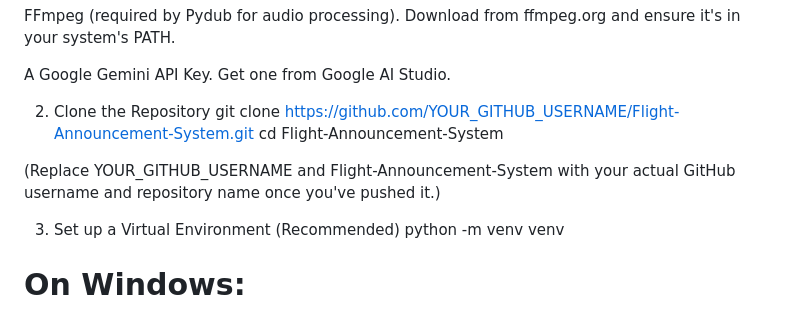
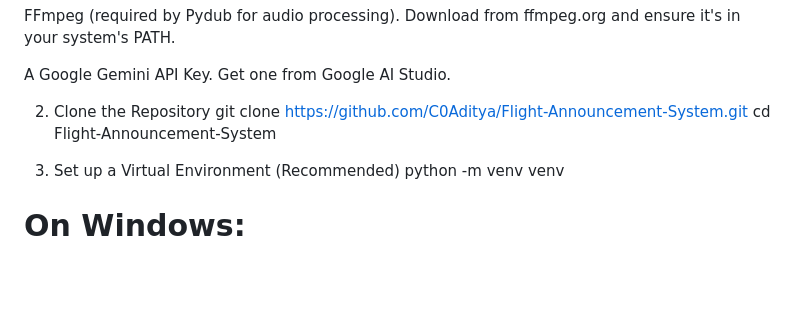
Before and after one commit to C0Aditya/Automatic-Flight-Announcement-System, a Markdown page: README.md, the part around the change. Rendered like a GitHub page; blank space fills up the shorter version.

```diff
--- a/README.md
+++ b/README.md
@@ -83,10 +83,9 @@ FFmpeg (required by Pydub for audio processing). Download from ffmpeg.org and en
 A Google Gemini API Key. Get one from Google AI Studio.
 
 2. Clone the Repository
-git clone https://github.com/YOUR_GITHUB_USERNAME/Flight-Announcement-System.git
+git clone https://github.com/C0Aditya/Flight-Announcement-System.git
 cd Flight-Announcement-System
 
-(Replace YOUR_GITHUB_USERNAME and Flight-Announcement-System with your actual GitHub username and repository name once you've pushed it.)
 
 3. Set up a Virtual Environment (Recommended)
 python -m venv venv
```
